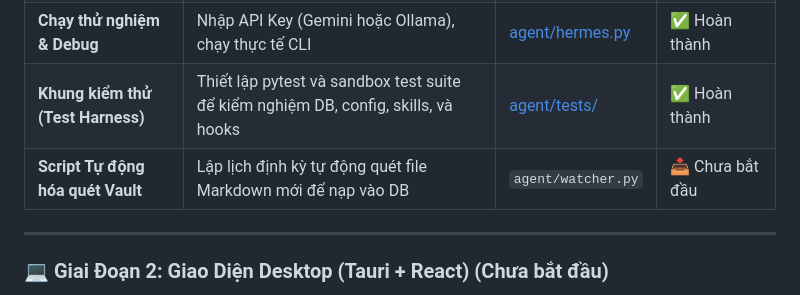
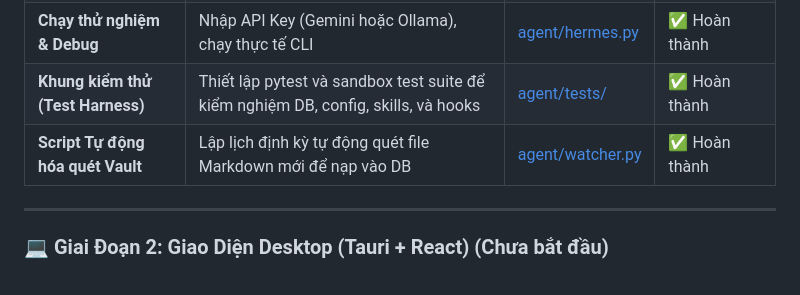
Before and after one commit to khanhhoabis/symbio, a Markdown page: docs/ROADMAP_STATUS.md, the part around the change. Drawn GitHub-style.

```diff
--- a/docs/ROADMAP_STATUS.md
+++ b/docs/ROADMAP_STATUS.md
@@ -37,7 +37,7 @@ Giai đoạn kết nối thư mục ghi chú Markdown của người dùng với
 | **Động cơ Agent (Hermes)** | Ráp nối context notes, instructions và gọi API LLM | [agent/hermes.py](file:///Users/hoanhk5/Documents/khbis_github/symbio/agent/hermes.py) | ✅ Đã code & biên dịch |
 | **Chạy thử nghiệm & Debug** | Nhập API Key (Gemini hoặc Ollama), chạy thực tế CLI | [agent/hermes.py](file:///Users/hoanhk5/Documents/khbis_github/symbio/agent/hermes.py) | ✅ Hoàn thành |
 | **Khung kiểm thử (Test Harness)** | Thiết lập pytest và sandbox test suite để kiểm nghiệm DB, config, skills, và hooks | [agent/tests/](file:///Users/hoanhk5/Documents/khbis_github/symbio/agent/tests/) | ✅ Hoàn thành |
-| **Script Tự động hóa quét Vault**| Lập lịch định kỳ tự động quét file Markdown mới để nạp vào DB | `agent/watcher.py` | 📥 Chưa bắt đầu |
+| **Script Tự động hóa quét Vault** | Lập lịch định kỳ tự động quét file Markdown mới để nạp vào DB | [agent/watcher.py](file:///Users/hoanhk5/Documents/khbis_github/symbio/agent/watcher.py) | ✅ Hoàn thành |
 
 ---
 
```
Also changed, not shown: docs/ARCHITECTURE.md (+18 -0 lines).
